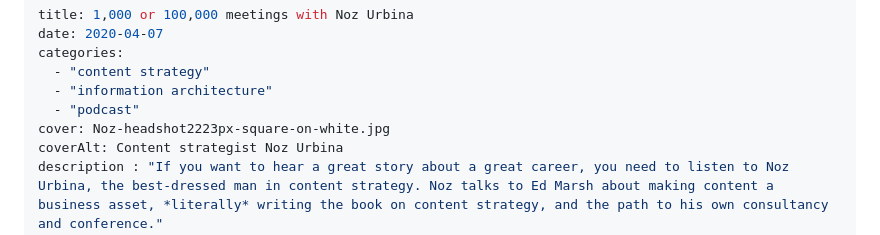
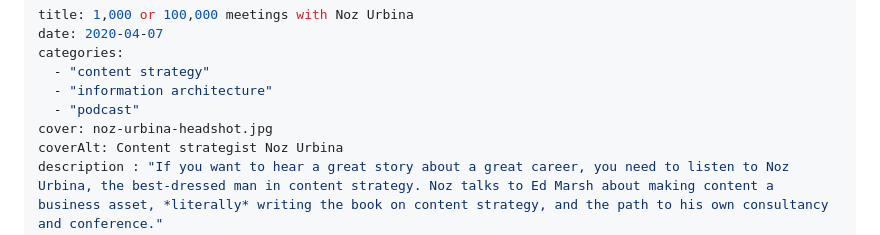
Before and after one commit to emdashdrupal/11ty-working, a Markdown page: content/podcasts/1000-or-100000-meetings-with-noz-urbina-content-content-podcast.md, the part around the change. Rendered like a GitHub page.

Commit message:
resizing Noz headshot

```diff
--- a/content/podcasts/1000-or-100000-meetings-with-noz-urbina-content-content-podcast.md
+++ b/content/podcasts/1000-or-100000-meetings-with-noz-urbina-content-content-podcast.md
@@ -5,7 +5,7 @@ categories:
   - "content strategy"
   - "information architecture"
   - "podcast"
-cover: Noz-headshot2223px-square-on-white.jpg
+cover: noz-urbina-headshot.jpg
 coverAlt: Content strategist Noz Urbina
 description : "If you want to hear a great story about a great career, you need to listen to Noz Urbina, the best-dressed man in content strategy. Noz talks to Ed Marsh about making content a business asset, *literally* writing the book on content strategy, and the path to his own consultancy and conference."
 mp3File: Content_Content_podcast_Noz_Urbina.mp3
```
Also changed, not shown: content/podcasts/i-can-eat-glass-with-keith-schengili-roberts-content-content-podcast-episode-22.md (+0 -2 lines), assets/images/noz-urbina-headshot.jpg (added), 1 other file.
